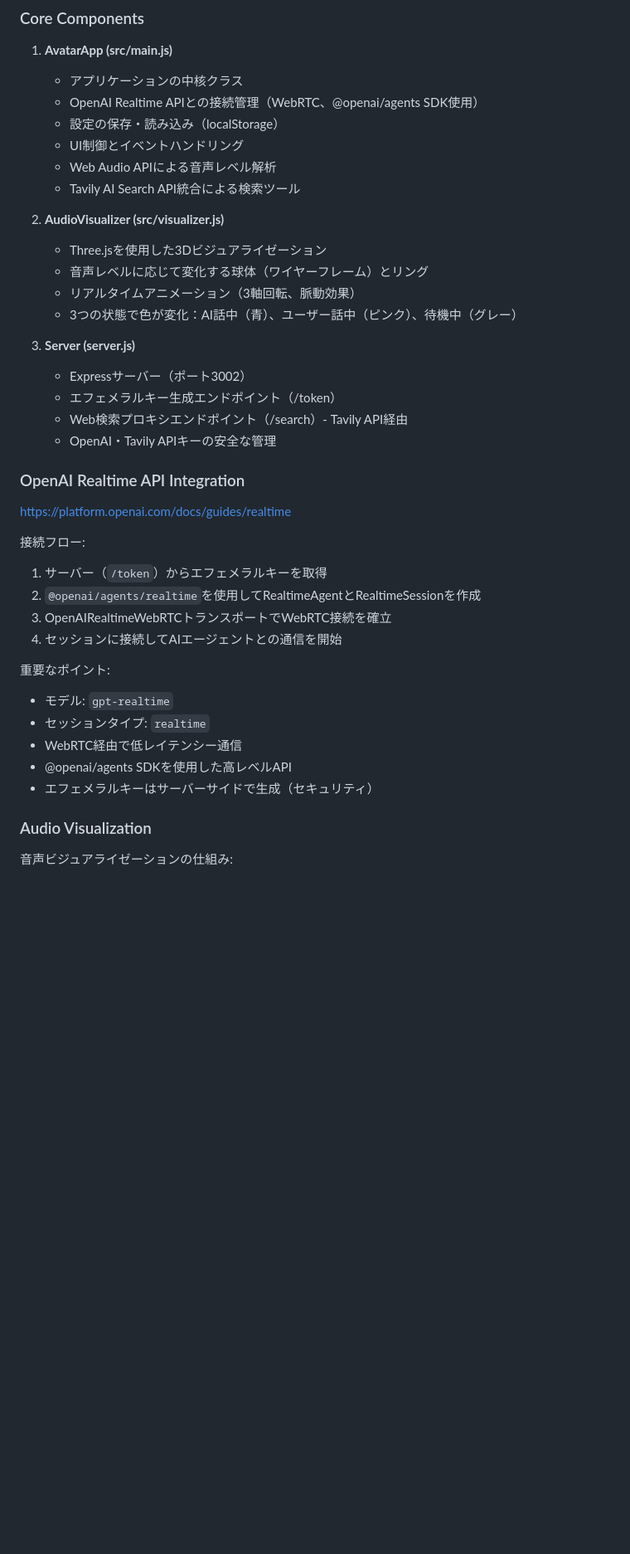
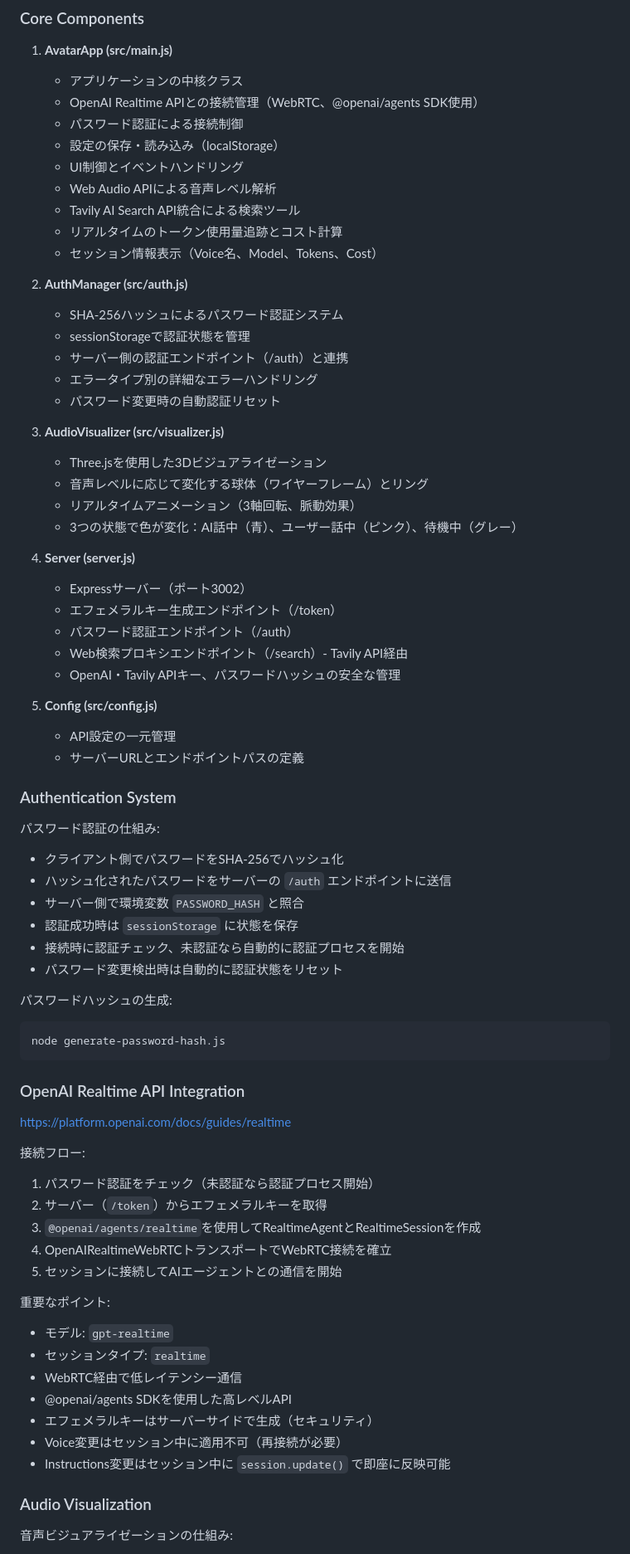
Before and after one commit to kotamiyazono/avatar, a Markdown page: CLAUDE.md, the part around one of its changes. Shown at 83% size. Drawn GitHub-style; blank space fills up the shorter version.

````diff
--- a/CLAUDE.md
+++ b/CLAUDE.md
@@ -32,32 +32,63 @@ npm run preview
 1. **AvatarApp (src/main.js)**
    - アプリケーションの中核クラス
    - OpenAI Realtime APIとの接続管理（WebRTC、@openai/agents SDK使用）
+   - パスワード認証による接続制御
    - 設定の保存・読み込み（localStorage）
    - UI制御とイベントハンドリング
    - Web Audio APIによる音声レベル解析
    - Tavily AI Search API統合による検索ツール
+   - リアルタイムのトークン使用量追跡とコスト計算
+   - セッション情報表示（Voice名、Model、Tokens、Cost）
 
-2. **AudioVisualizer (src/visualizer.js)**
+2. **AuthManager (src/auth.js)**
+   - SHA-256ハッシュによるパスワード認証システム
+   - sessionStorageで認証状態を管理
+   - サーバー側の認証エンドポイント（/auth）と連携
+   - エラータイプ別の詳細なエラーハンドリング
+   - パスワード変更時の自動認証リセット
+
+3. **AudioVisualizer (src/visualizer.js)**
    - Three.jsを使用した3Dビジュアライゼーション
    - 音声レベルに応じて変化する球体（ワイヤーフレーム）とリング
    - リアルタイムアニメーション（3軸回転、脈動効果）
    - 3つの状態で色が変化：AI話中（青）、ユーザー話中（ピンク）、待機中（グレー）
 
-3. **Server (server.js)**
+4. **Server (server.js)**
    - Expressサーバー（ポート3002）
    - エフェメラルキー生成エンドポイント（/token）
+   - パスワード認証エンドポイント（/auth）
    - Web検索プロキシエンドポイント（/search）- Tavily API経由
-   - OpenAI・Tavily APIキーの安全な管理
+   - OpenAI・Tavily APIキー、パスワードハッシュの安全な管理
+
+5. **Config (src/config.js)**
+   - API設定の一元管理
+   - サーバーURLとエンドポイントパスの定義
+
+### Authentication System
+
+パスワード認証の仕組み:
+- クライアント側でパスワードをSHA-256でハッシュ化
+- ハッシュ化されたパスワードをサーバーの `/auth` エンドポイントに送信
+- サーバー側で環境変数 `PASSWORD_HASH` と照合
+- 認証成功時は `sessionStorage` に状態を保存
+- 接続時に認証チェック、未認証なら自動的に認証プロセスを開始
+- パスワード変更検出時は自動的に認証状態をリセット
+
+パスワードハッシュの生成:
+```bash
+node generate-password-hash.js
+```
 
 ### OpenAI Realtime API Integration
 
 https://platform.openai.com/docs/guides/realtime
 
 接続フロー:
-1. サーバー（`/token`）からエフェメラルキーを取得
-2. `@openai/agents/realtime`を使用してRealtimeAgentとRealtimeSessionを作成
-3. OpenAIRealtimeWebRTCトランスポートでWebRTC接続を確立
-4. セッションに接続してAIエージェントとの通信を開始
+1. パスワード認証をチェック（未認証なら認証プロセス開始）
+2. サーバー（`/token`）からエフェメラルキーを取得
+3. `@openai/agents/realtime`を使用してRealtimeAgentとRealtimeSessionを作成
+4. OpenAIRealtimeWebRTCトランスポートでWebRTC接続を確立
+5. セッションに接続してAIエージェントとの通信を開始
 
 重要なポイント:
 - モデル: `gpt-realtime`
@@ -65,6 +96,8 @@ https://platform.openai.com/docs/guides/realtime
 - WebRTC経由で低レイテンシー通信
 - @openai/agents SDKを使用した高レベルAPI
 - エフェメラルキーはサーバーサイドで生成（セキュリティ）
+- Voice変更はセッション中に適用不可（再接続が必要）
+- Instructions変更はセッション中に `session.update()` で即座に反映可能
 
 ### Audio Visualization
 
````
Also changed, not shown: other parts of CLAUDE.md (+40 -3 lines), README.md (+32 -9 lines).
